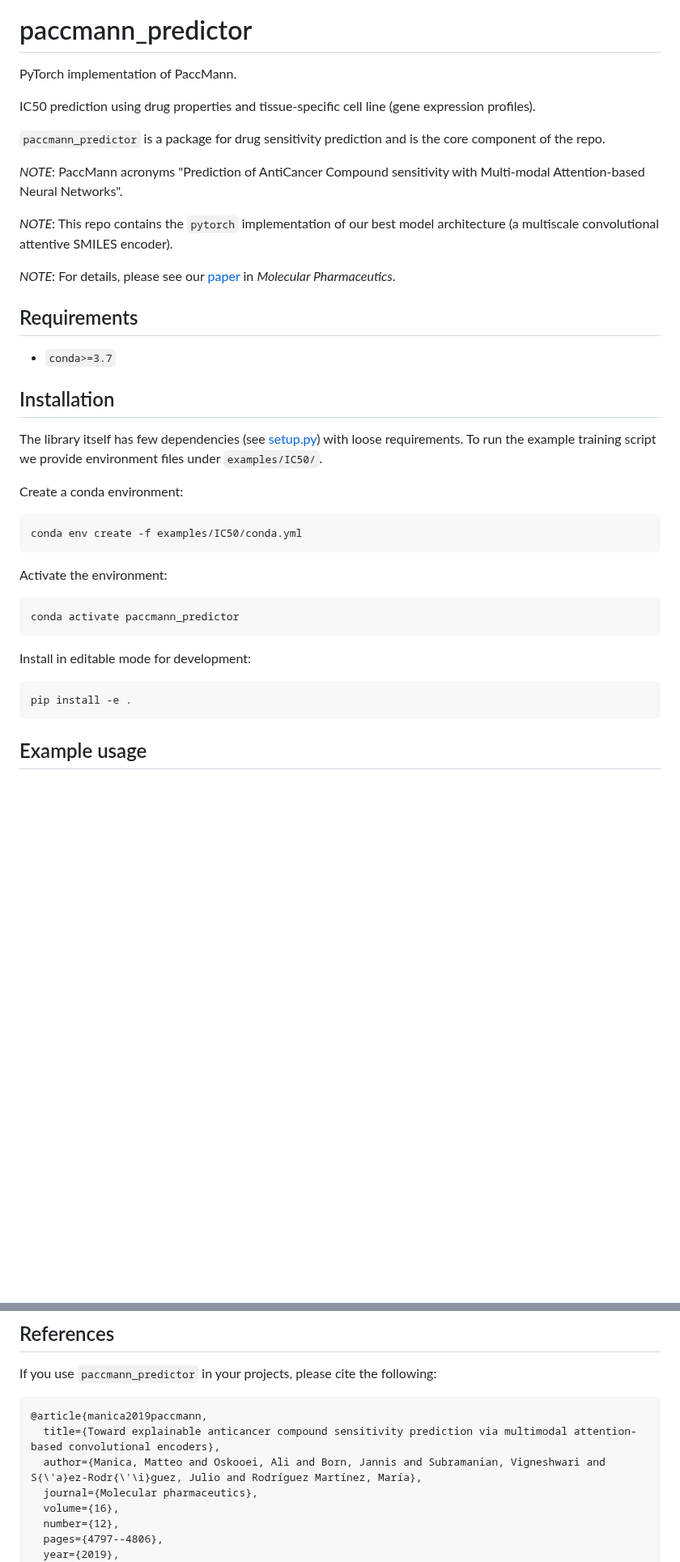
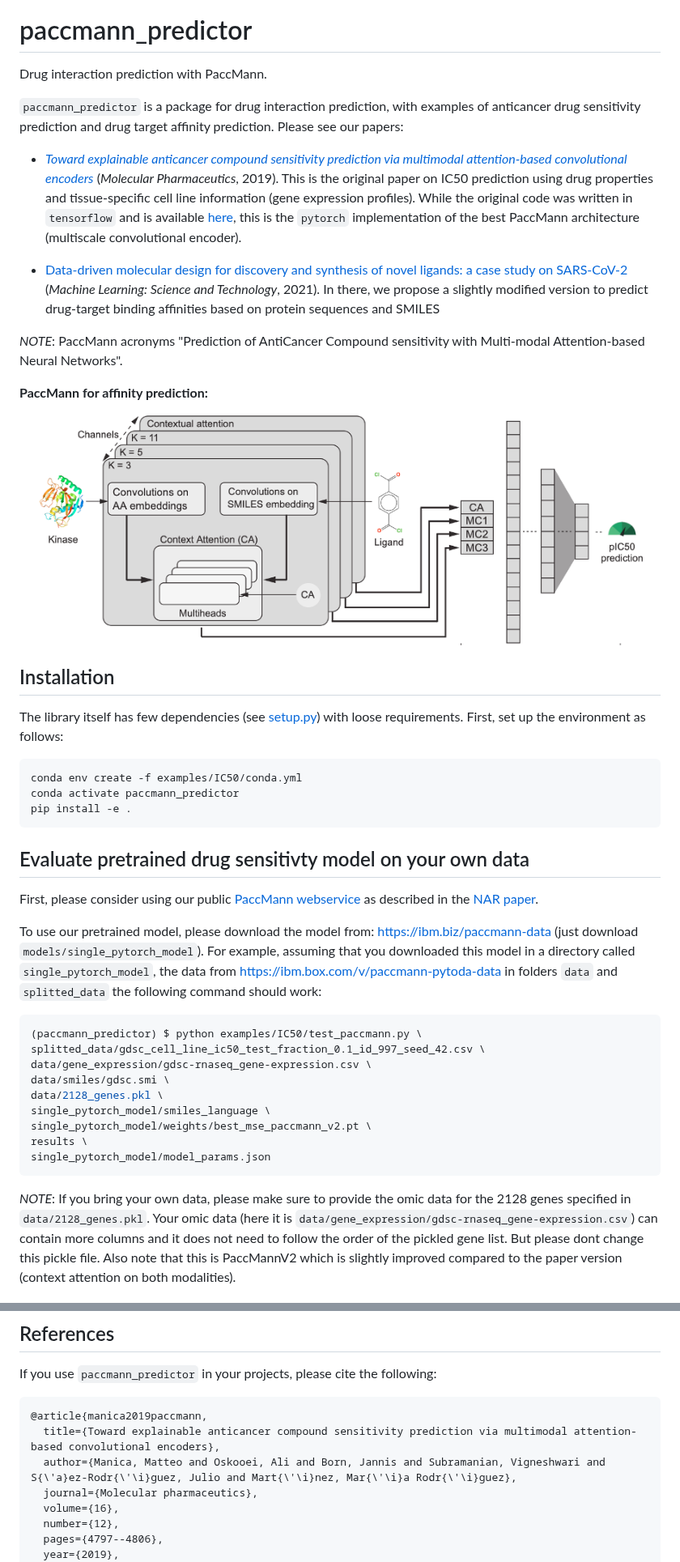
Before and after one commit to PaccMann/paccmann_predictor, a Markdown page: README.md, 2 parts joined by grey strips. Shown at 81% size. Rendered like a GitHub page; pictures changed too: assets/paccmann.png (added); blank space fills up the shorter version.

Commit message:
Example (#18)
* doc: Beautify READDME

* ci: set up GA (#15)

* doc: ascii compatible bibtex [skip ci]

* rebase to dev

````diff
--- a/README.md
+++ b/README.md
@@ -2,43 +4,45 @@
 # paccmann_predictor
 
-PyTorch implementation of PaccMann.
+Drug interaction prediction with PaccMann.
 
-IC50 prediction using drug properties and tissue-specific cell line (gene expression profiles).
+`paccmann_predictor` is a package for drug interaction prediction, with examples of
+anticancer drug sensitivity prediction and drug target affinity prediction. Please see our papers:
 
-`paccmann_predictor` is a package for drug sensitivity prediction and is the core component of the repo.
+- [_Toward explainable anticancer compound sensitivity prediction via multimodal attention-based convolutional encoders_](https://doi.org/10.1021/acs.molpharmaceut.9b00520) (*Molecular Pharmaceutics*, 2019). This is the original paper on IC50 prediction using drug properties and tissue-specific cell line information (gene expression profiles). While the original code was written in `tensorflow` and is available [here](https://github.com/drugilsberg/paccmann), this is the `pytorch` implementation of the best PaccMann architecture (multiscale convolutional encoder).
+
+- [Data-driven molecular design for discovery and synthesis of novel ligands: a case study on SARS-CoV-2](https://iopscience.iop.org/article/10.1088/2632-2153/abe808) (_Machine Learning: Science and Technology_, 2021). In there, we propose a slightly modified version to predict drug-target binding affinities based on protein sequences and SMILES
+
 
 *NOTE*: PaccMann acronyms "Prediction of AntiCancer Compound sensitivity with Multi-modal Attention-based Neural Networks".
 
-*NOTE*: This repo contains the `pytorch` implementation of our best model architecture (a multiscale convolutional attentive SMILES encoder).
-
-*NOTE*: For details, please see our [paper](https://doi.org/10.1021/acs.molpharmaceut.9b00520) in *Molecular Pharmaceutics*.
-
-## Requirements
-
-- `conda>=3.7`
+**PaccMann for affinity prediction:**
+![Graphical abstract](https://github.com/PaccMann/paccmann_predictor/blob/master/assets/paccmann.png "Graphical abstract")
 
 ## Installation
-
 The library itself has few dependencies (see [setup.py](setup.py)) with loose requirements.
-To run the example training script we provide environment files under `examples/IC50/`.
-
-Create a conda environment:
-
+First, set up the environment as follows:
 ```sh
 conda env create -f examples/IC50/conda.yml
-```
-
-Activate the environment:
-
-```sh
 conda activate paccmann_predictor
-```
-
-Install in editable mode for development:
-
-```sh
 pip install -e .
 ```
 
-## Example usage
 
+## Evaluate pretrained drug sensitivty model on your own data
+First, please consider using our public [PaccMann webservice](https://ibm.biz/paccmann-aas) as described in the [NAR paper](https://academic.oup.com/nar/article/48/W1/W502/5836770).
+
+To use our pretrained model, please download the model from: https://ibm.biz/paccmann-data (just download `models/single_pytorch_model`).
+For example, assuming that you downloaded this model in a directory called `single_pytorch_model`, the data from https://ibm.box.com/v/paccmann-pytoda-data in folders `data` and `splitted_data` the following command should work:
+```console
+(paccmann_predictor) $ python examples/IC50/test_paccmann.py \
+splitted_data/gdsc_cell_line_ic50_test_fraction_0.1_id_997_seed_42.csv \
+data/gene_expression/gdsc-rnaseq_gene-expression.csv \
+data/smiles/gdsc.smi \
+data/2128_genes.pkl \
+single_pytorch_model/smiles_language \
+single_pytorch_model/weights/best_mse_paccmann_v2.pt \
+results \
+single_pytorch_model/model_params.json
+```
+*NOTE*: If you bring your own data, please make sure to provide the omic data for the 2128 genes specified in `data/2128_genes.pkl`. Your omic data (here it is `data/gene_expression/gdsc-rnaseq_gene-expression.csv`) can contain more columns and it does not need to follow the order of the pickled gene list. But please dont change this pickle file. Also note that this is PaccMannV2 which is slightly improved compared to the paper version (context attention on both modalities).
+
@@ -80,7 +93,7 @@ If you use `paccmann_predictor` in your projects, please cite the following:
 ```bib
 @article{manica2019paccmann,
   title={Toward explainable anticancer compound sensitivity prediction via multimodal attention-based convolutional encoders},
-  author={Manica, Matteo and Oskooei, Ali and Born, Jannis and Subramanian, Vigneshwari and S{\'a}ez-Rodr{\'\i}guez, Julio and Rodríguez Martínez, María},
+  author={Manica, Matteo and Oskooei, Ali and Born, Jannis and Subramanian, Vigneshwari and S{\'a}ez-Rodr{\'\i}guez, Julio and Mart{\'\i}nez, Mar{\'\i}a Rodr{\'\i}guez},
   journal={Molecular pharmaceutics},
   volume={16},
   number={12},
````
Also changed, not shown: other parts of README.md (+12 -1 lines), 6 other files.
